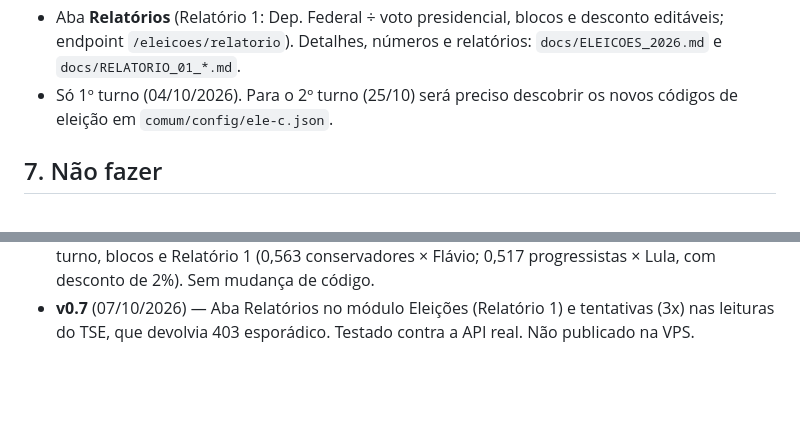
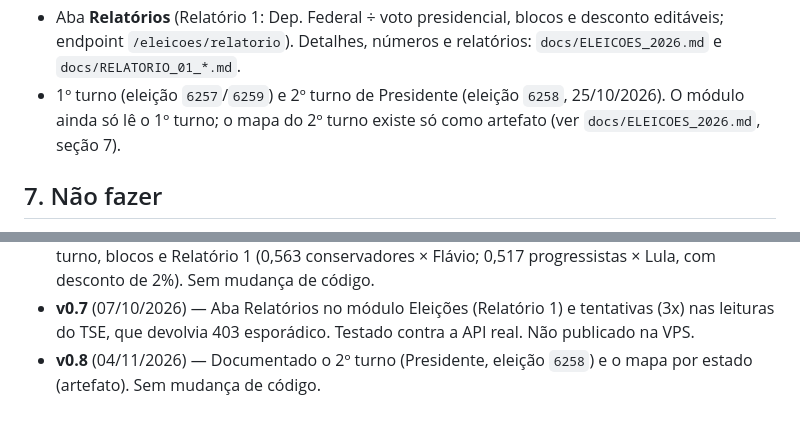
Before and after one commit to Alcidesmov/mail-center, a Markdown page: CLAUDE.md, 2 parts joined by grey strips. GitHub-like rendering; blank space fills up the shorter version.

```diff
--- a/CLAUDE.md
+++ b/CLAUDE.md
@@ -195,8 +195,9 @@ anexos(id, mensagem_id FK, nome_arquivo, content_type, tamanho, caminho_disco)
 - Aba **Relatórios** (Relatório 1: Dep. Federal ÷ voto presidencial, blocos e
   desconto editáveis; endpoint `/eleicoes/relatorio`). Detalhes, números e
   relatórios: `docs/ELEICOES_2026.md` e `docs/RELATORIO_01_*.md`.
-- Só 1º turno (04/10/2026). Para o 2º turno (25/10) será preciso descobrir
-  os novos códigos de eleição em `comum/config/ele-c.json`.
+- 1º turno (eleição `6257`/`6259`) e 2º turno de Presidente (eleição `6258`,
+  25/10/2026). O módulo ainda só lê o 1º turno; o mapa do 2º turno existe só
+  como artefato (ver `docs/ELEICOES_2026.md`, seção 7).
 
 ## 7. Não fazer
 
@@ -256,3 +257,5 @@ anexos(id, mensagem_id FK, nome_arquivo, content_type, tamanho, caminho_disco)
 - **v0.7** (07/10/2026) — Aba Relatórios no módulo Eleições (Relatório 1) e
   tentativas (3x) nas leituras do TSE, que devolvia 403 esporádico. Testado
   contra a API real. Não publicado na VPS.
+- **v0.8** (04/11/2026) — Documentado o 2º turno (Presidente, eleição `6258`) e o
+  mapa por estado (artefato). Sem mudança de código.
```
Also changed, not shown: docs/ELEICOES_2026.md (+20 -1 lines).
